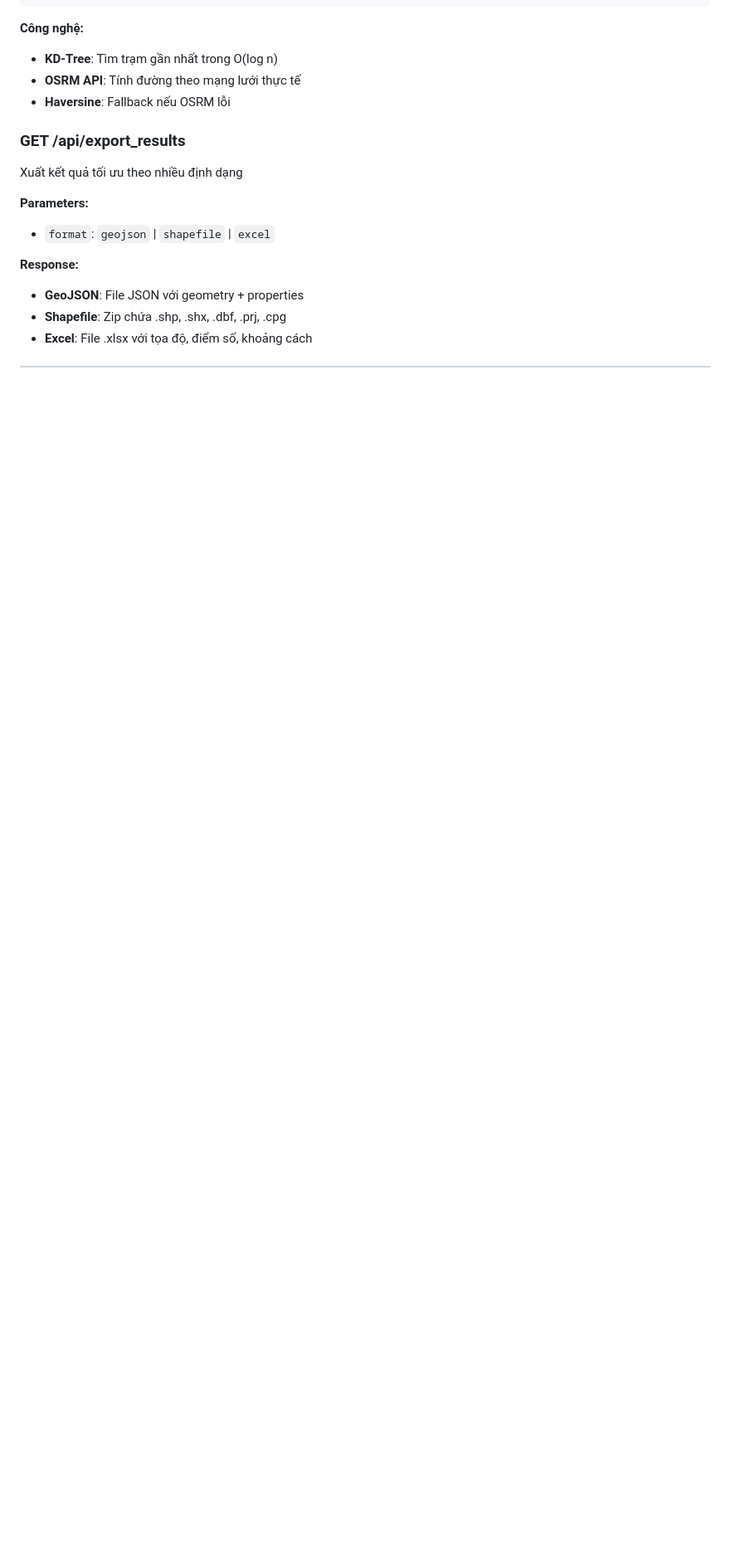
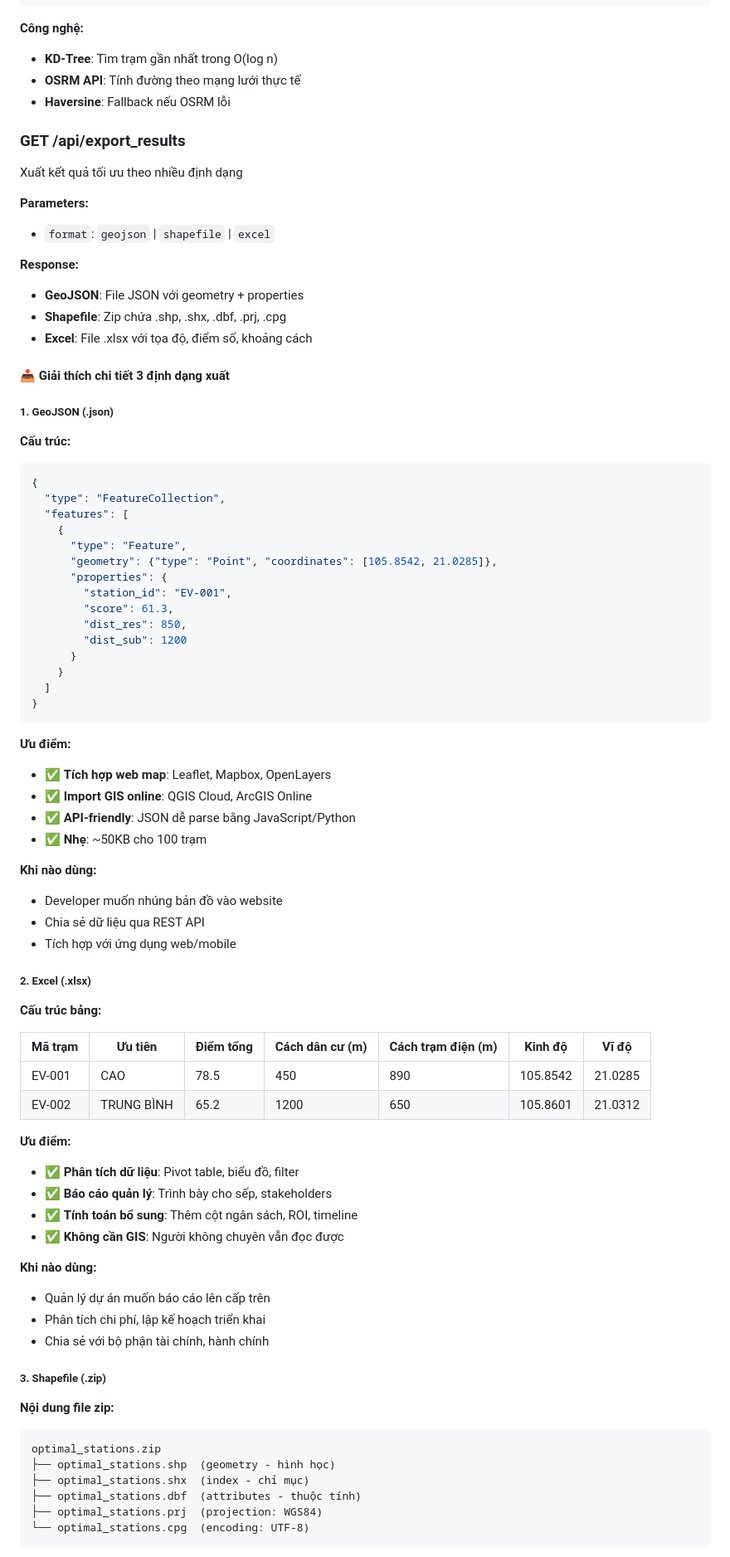
Before and after one commit to Hanniel1102/GIS, a Markdown page: README.md, the part around one of its changes. Shown at 83% size. Rendered like a GitHub page; blank space fills up the shorter version.

Commit message:
WIP: Cập nhật README trước khi pull

````diff
--- a/README.md
+++ b/README.md
@@ -635,6 +635,7 @@ Tìm trạm gần nhất và tính đường đi theo mạng lưới thực tế
 - **Haversine**: Fallback nếu OSRM lỗi
 
 ### GET /api/export_results
+
 Xuất kết quả tối ưu theo nhiều định dạng
 
 **Parameters:**
@@ -644,3 +645,70 @@ Xuất kết quả tối ưu theo nhiều định dạng
 - **GeoJSON**: File JSON với geometry + properties
 - **Shapefile**: Zip chứa .shp, .shx, .dbf, .prj, .cpg
 - **Excel**: File .xlsx với tọa độ, điểm số, khoảng cách
+
+#### 📤 Giải thích chi tiết 3 định dạng xuất
+
+##### 1. GeoJSON (.json)
+
+**Cấu trúc:**
+```json
+{
+  "type": "FeatureCollection",
+  "features": [
+    {
+      "type": "Feature",
+      "geometry": {"type": "Point", "coordinates": [105.8542, 21.0285]},
+      "properties": {
+        "station_id": "EV-001",
+        "score": 61.3,
+        "dist_res": 850,
+        "dist_sub": 1200
+      }
+    }
+  ]
+}
+```
+
+**Ưu điểm:**
+- ✅ **Tích hợp web map**: Leaflet, Mapbox, OpenLayers
+- ✅ **Import GIS online**: QGIS Cloud, ArcGIS Online
+- ✅ **API-friendly**: JSON dễ parse bằng JavaScript/Python
+- ✅ **Nhẹ**: ~50KB cho 100 trạm
+
+**Khi nào dùng:**
+- Developer muốn nhúng bản đồ vào website
+- Chia sẻ dữ liệu qua REST API
+- Tích hợp với ứng dụng web/mobile
+
+##### 2. Excel (.xlsx)
+
+**Cấu trúc bảng:**
+
+| Mã trạm | Ưu tiên | Điểm tổng | Cách dân cư (m) | Cách trạm điện (m) | Kinh độ | Vĩ độ |
+|---------|---------|-----------|-----------------|---------------------|---------|--------|
+| EV-001 | CAO | 78.5 | 450 | 890 | 105.8542 | 21.0285 |
+| EV-002 | TRUNG BÌNH | 65.2 | 1200 | 650 | 105.8601 | 21.0312 |
+
+**Ưu điểm:**
+- ✅ **Phân tích dữ liệu**: Pivot table, biểu đồ, filter
+- ✅ **Báo cáo quản lý**: Trình bày cho sếp, stakeholders
+- ✅ **Tính toán bổ sung**: Thêm cột ngân sách, ROI, timeline
+- ✅ **Không cần GIS**: Người không chuyên vẫn đọc được
+
+**Khi nào dùng:**
+- Quản lý dự án muốn báo cáo lên cấp trên
+- Phân tích chi phí, lập kế hoạch triển khai
+- Chia sẻ với bộ phận tài chính, hành chính
+
+##### 3. Shapefile (.zip)
+
+**Nội dung file zip:**
+```
+optimal_stations.zip
+├── optimal_stations.shp  (geometry - hình học)
+├── optimal_stations.shx  (index - chỉ mục)
+├── optimal_stations.dbf  (attributes - thuộc tính)
+├── optimal_stations.prj  (projection: WGS84)
+└── optimal_stations.cpg  (encoding: UTF-8)
+```
+
````
Also changed, not shown: other parts of README.md (+36 -0 lines).
